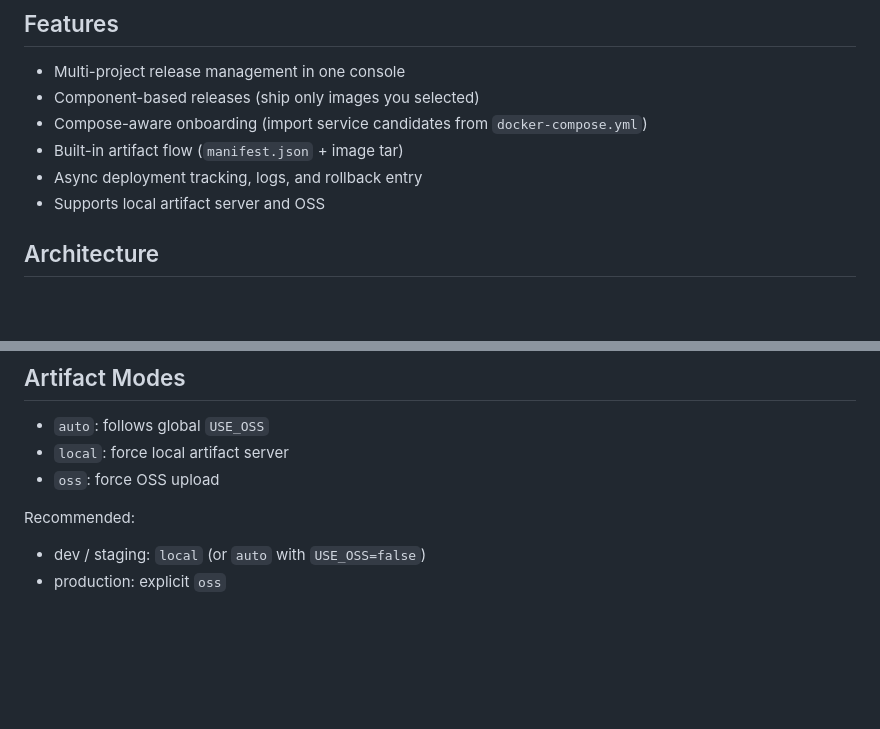
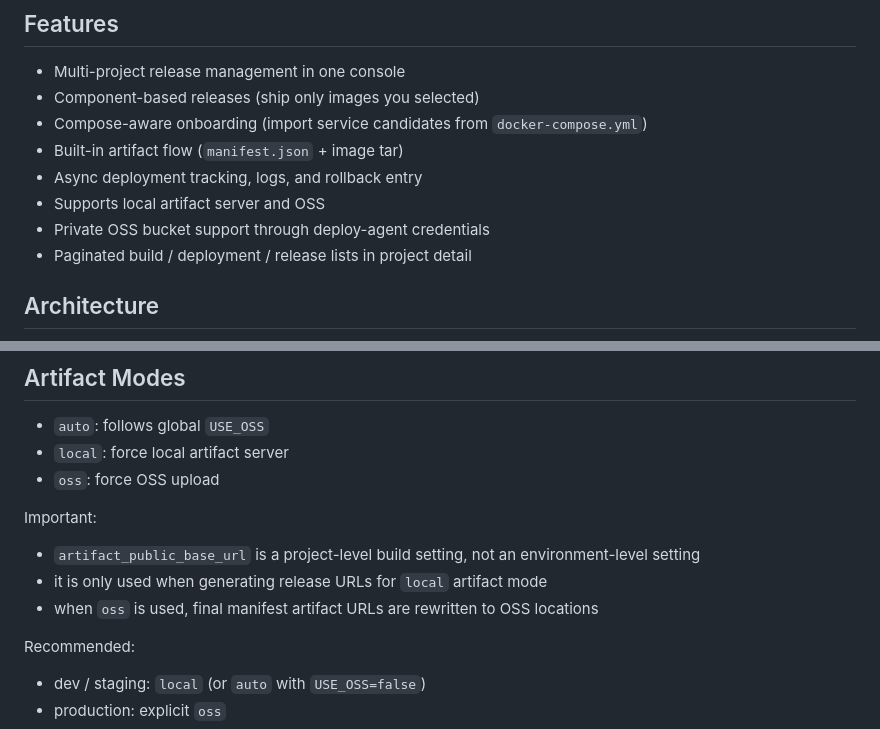
Before and after one commit to inteye/deploy-box, a Markdown page: README.md, 2 parts joined by grey strips. Drawn GitHub-style; blank space fills up the shorter version.

```diff
--- a/README.md
+++ b/README.md
@@ -26,6 +26,8 @@ It is built for teams that need practical release operations without introducing
 - Built-in artifact flow (`manifest.json` + image tar)
 - Async deployment tracking, logs, and rollback entry
 - Supports local artifact server and OSS
+- Private OSS bucket support through deploy-agent credentials
+- Paginated build / deployment / release lists in project detail
 
 ## Architecture
 
@@ -122,6 +124,12 @@ http://127.0.0.1:18101
 - `local`: force local artifact server
 - `oss`: force OSS upload
 
+Important:
+
+- `artifact_public_base_url` is a project-level build setting, not an environment-level setting
+- it is only used when generating release URLs for `local` artifact mode
+- when `oss` is used, final manifest artifact URLs are rewritten to OSS locations
+
 Recommended:
 
 - dev / staging: `local` (or `auto` with `USE_OSS=false`)
```
Also changed, not shown: other parts of README.md (+34 -0 lines).
